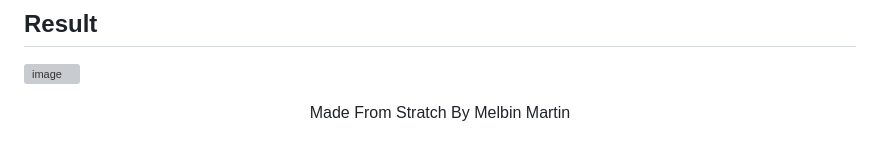
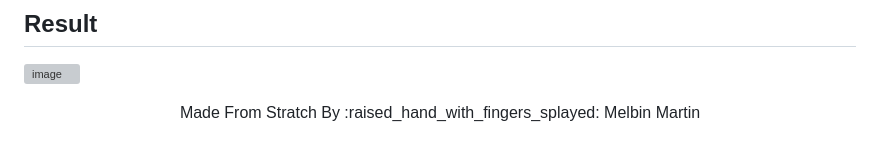
Before and after one commit to melbinmartin/socialsafe, a Markdown page: README.md, the part around the change. Drawn GitHub-style; grey boxes are pictures that could not be loaded.

```diff
--- a/README.md
+++ b/README.md
@@ -94,5 +94,5 @@ Renders the main page of the web application.
 ![image](https://github.com/melbinmartin/socialsafe/assets/79624780/1af00f80-814d-419e-ab76-1d6612c9616b)
 
 <p align="center">
-  Made From Stratch By Melbin Martin
+  Made From Stratch By :raised_hand_with_fingers_splayed: Melbin Martin
 </p>
```
